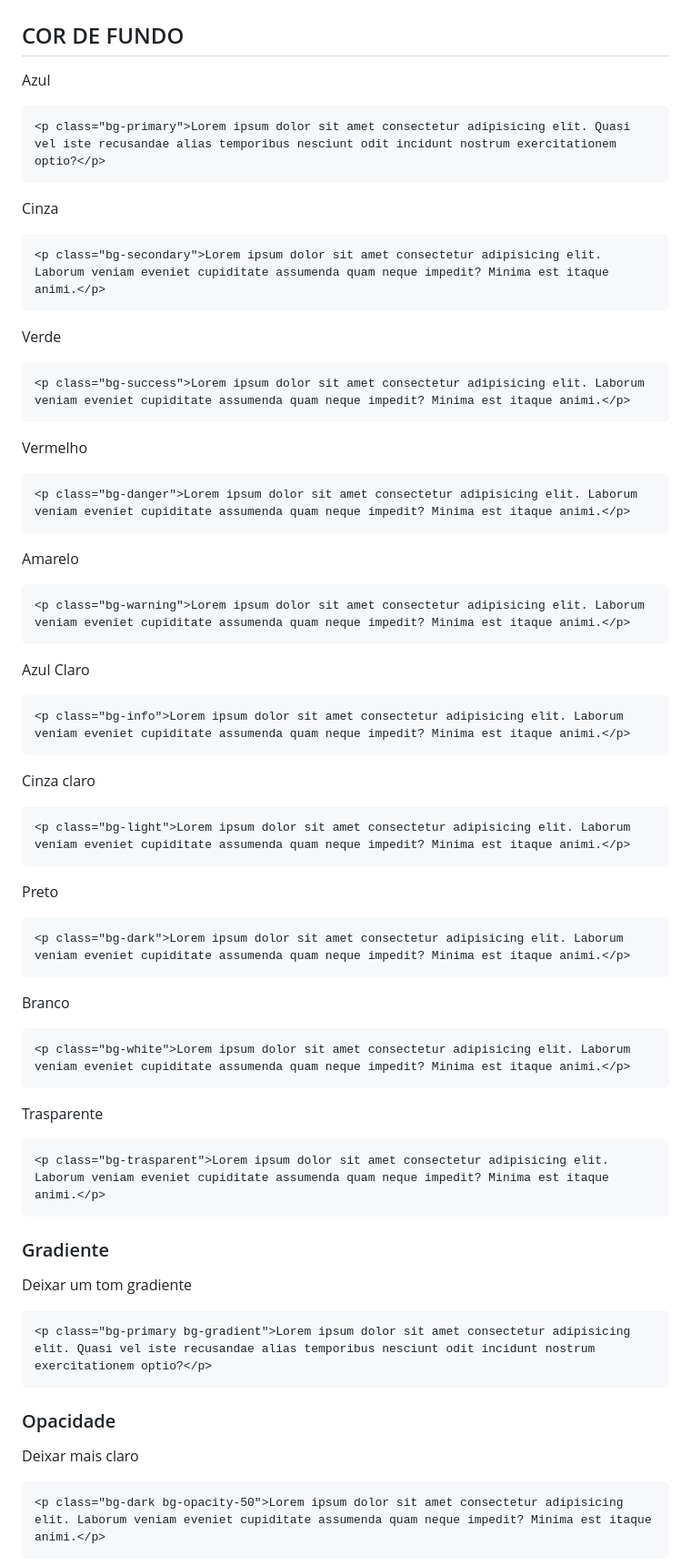
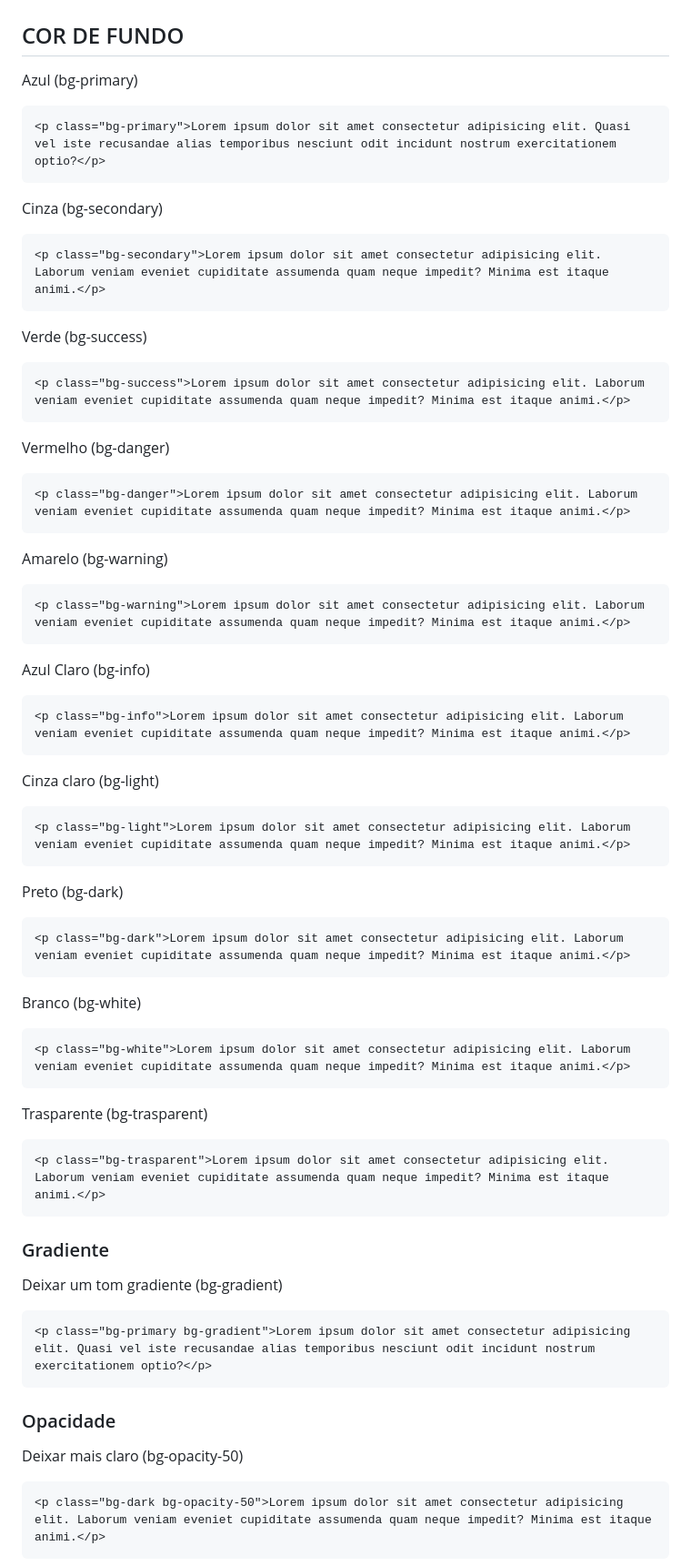
Before and after one commit to Leofront-end/Bootstrap, a Markdown page: aula11-CorEOpacidade/readme.md, the part around the change printed below. Shown: that part at 91% size. Drawn GitHub-style.

````diff
--- a/aula11-CorEOpacidade/readme.md
+++ b/aula11-CorEOpacidade/readme.md
@@ -1,63 +1,63 @@
 # Cores e opacidade
 ## COR DE FUNDO
-Azul
+Azul (bg-primary)
 ```
 <p class="bg-primary">Lorem ipsum dolor sit amet consectetur adipisicing elit. Quasi vel iste recusandae alias temporibus nesciunt odit incidunt nostrum exercitationem optio?</p>
 ```
 
-Cinza
+Cinza (bg-secondary)
 ```
 <p class="bg-secondary">Lorem ipsum dolor sit amet consectetur adipisicing elit. Laborum veniam eveniet cupiditate assumenda quam neque impedit? Minima est itaque animi.</p>
 ```
 
-Verde
+Verde (bg-success)
 ```
 <p class="bg-success">Lorem ipsum dolor sit amet consectetur adipisicing elit. Laborum veniam eveniet cupiditate assumenda quam neque impedit? Minima est itaque animi.</p>
 ```
 
-Vermelho
+Vermelho (bg-danger)
 ```
 <p class="bg-danger">Lorem ipsum dolor sit amet consectetur adipisicing elit. Laborum veniam eveniet cupiditate assumenda quam neque impedit? Minima est itaque animi.</p>
 ```
 
-Amarelo
+Amarelo (bg-warning)
 ```
 <p class="bg-warning">Lorem ipsum dolor sit amet consectetur adipisicing elit. Laborum veniam eveniet cupiditate assumenda quam neque impedit? Minima est itaque animi.</p>
 ```
 
-Azul Claro
+Azul Claro (bg-info)
 ```
 <p class="bg-info">Lorem ipsum dolor sit amet consectetur adipisicing elit. Laborum veniam eveniet cupiditate assumenda quam neque impedit? Minima est itaque animi.</p>
 ```
 
-Cinza claro
+Cinza claro (bg-light)
 ```
 <p class="bg-light">Lorem ipsum dolor sit amet consectetur adipisicing elit. Laborum veniam eveniet cupiditate assumenda quam neque impedit? Minima est itaque animi.</p>
 ```
 
-Preto
+Preto (bg-dark)
 ```
 <p class="bg-dark">Lorem ipsum dolor sit amet consectetur adipisicing elit. Laborum veniam eveniet cupiditate assumenda quam neque impedit? Minima est itaque animi.</p>
 ```
 
-Branco
+Branco (bg-white)
 ```
 <p class="bg-white">Lorem ipsum dolor sit amet consectetur adipisicing elit. Laborum veniam eveniet cupiditate assumenda quam neque impedit? Minima est itaque animi.</p>
 ```
 
-Trasparente
+Trasparente (bg-trasparent)
 ```
 <p class="bg-trasparent">Lorem ipsum dolor sit amet consectetur adipisicing elit. Laborum veniam eveniet cupiditate assumenda quam neque impedit? Minima est itaque animi.</p>
 ```
 
 ### Gradiente
-Deixar um tom gradiente
+Deixar um tom gradiente (bg-gradient)
 ```
 <p class="bg-primary bg-gradient">Lorem ipsum dolor sit amet consectetur adipisicing elit. Quasi vel iste recusandae alias temporibus nesciunt odit incidunt nostrum exercitationem optio?</p>
 ```
 
 ### Opacidade
-Deixar mais claro
+Deixar mais claro (bg-opacity-50)
 ```
 <p class="bg-dark bg-opacity-50">Lorem ipsum dolor sit amet consectetur adipisicing elit. Laborum veniam eveniet cupiditate assumenda quam neque impedit? Minima est itaque animi.</p>
 ```
````
Also changed, not shown: other parts of aula11-CorEOpacidade/readme.md (+30 -31 lines).
